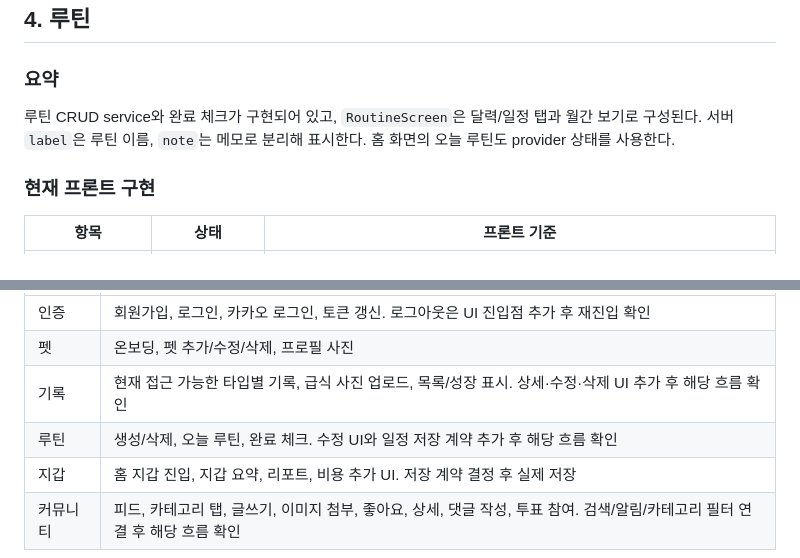
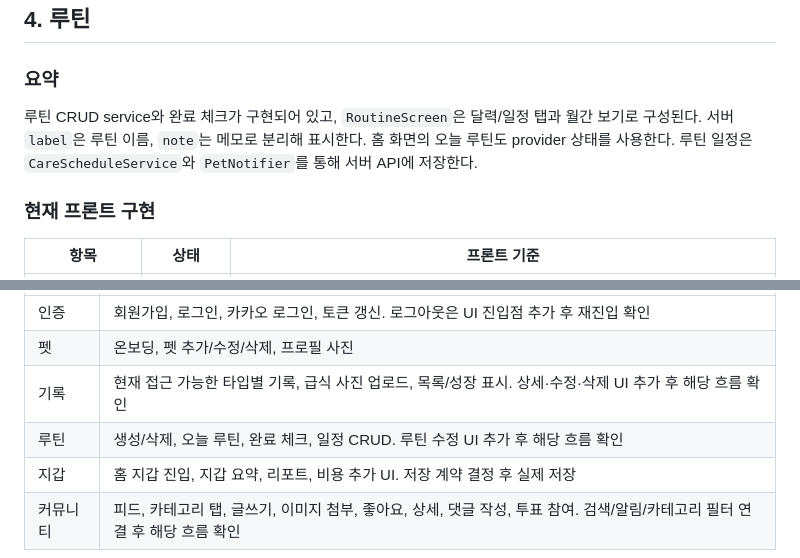
Before and after one commit to minyeophan/formypet, a Markdown page: docs/FRONTEND_STATUS.md, 2 parts joined by grey strips. GitHub-like rendering.

```diff
--- a/docs/FRONTEND_STATUS.md
+++ b/docs/FRONTEND_STATUS.md
@@ -222,7 +222,7 @@
 
 ### 요약
 
-루틴 CRUD service와 완료 체크가 구현되어 있고, `RoutineScreen`은 달력/일정 탭과 월간 보기로 구성된다. 서버 `label`은 루틴 이름, `note`는 메모로 분리해 표시한다. 홈 화면의 오늘 루틴도 provider 상태를 사용한다.
+루틴 CRUD service와 완료 체크가 구현되어 있고, `RoutineScreen`은 달력/일정 탭과 월간 보기로 구성된다. 서버 `label`은 루틴 이름, `note`는 메모로 분리해 표시한다. 홈 화면의 오늘 루틴도 provider 상태를 사용한다. 루틴 일정은 `CareScheduleService`와 `PetNotifier`를 통해 서버 API에 저장한다.
 
 ### 현재 프론트 구현
 
@@ -408,7 +415,7 @@ interface CommunityComment {
 | 인증 | 회원가입, 로그인, 카카오 로그인, 토큰 갱신. 로그아웃은 UI 진입점 추가 후 재진입 확인 |
 | 펫 | 온보딩, 펫 추가/수정/삭제, 프로필 사진 |
 | 기록 | 현재 접근 가능한 타입별 기록, 급식 사진 업로드, 목록/성장 표시. 상세·수정·삭제 UI 추가 후 해당 흐름 확인 |
-| 루틴 | 생성/삭제, 오늘 루틴, 완료 체크. 수정 UI와 일정 저장 계약 추가 후 해당 흐름 확인 |
+| 루틴 | 생성/삭제, 오늘 루틴, 완료 체크, 일정 CRUD. 루틴 수정 UI 추가 후 해당 흐름 확인 |
 | 지갑 | 홈 지갑 진입, 지갑 요약, 리포트, 비용 추가 UI. 저장 계약 결정 후 실제 저장 |
 | 커뮤니티 | 피드, 카테고리 탭, 글쓰기, 이미지 첨부, 좋아요, 상세, 댓글 작성, 투표 참여. 검색/알림/카테고리 필터 연결 후 해당 흐름 확인 |
 
```
Also changed, not shown: other parts of docs/FRONTEND_STATUS.md (+12 -5 lines), docs/CONTEXT.md (+9 -8 lines).
